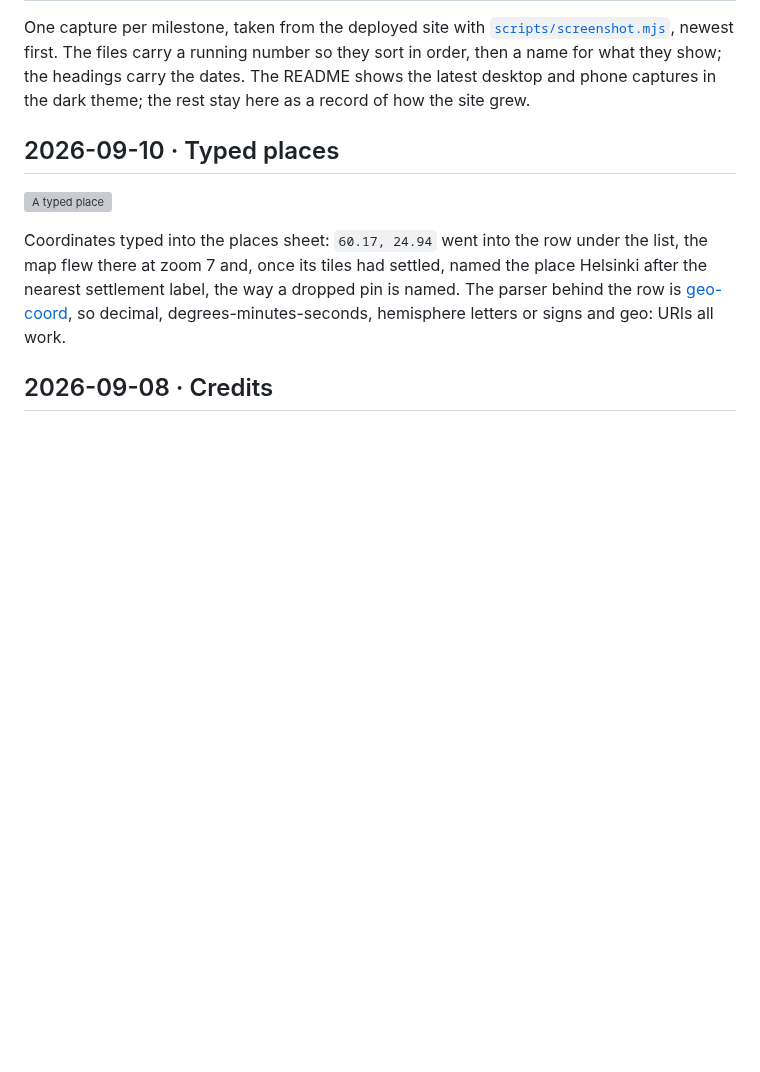
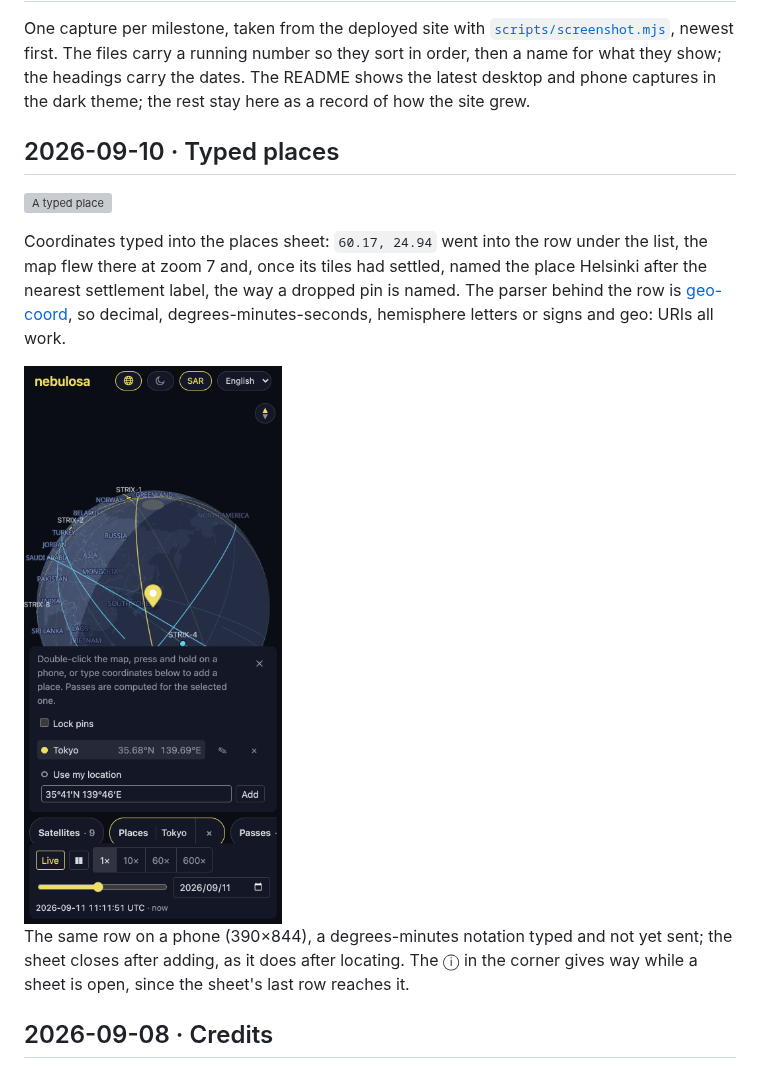
Before and after one commit to vlumi/nebulosa, a Markdown page: docs/screenshots/README.md, the part around the change. GitHub-like rendering; pictures changed too: docs/screenshots/015-typed-place-phone.png (added); blank space fills up the shorter version; grey boxes are pictures that could not be loaded.

```diff
--- a/docs/screenshots/README.md
+++ b/docs/screenshots/README.md
@@ -7,6 +7,10 @@ One capture per milestone, taken from the deployed site with [`scripts/screensho
 ![A typed place](015-typed-place.png)
 
 Coordinates typed into the places sheet: `60.17, 24.94` went into the row under the list, the map flew there at zoom 7 and, once its tiles had settled, named the place Helsinki after the nearest settlement label, the way a dropped pin is named. The parser behind the row is [geo-coord](https://github.com/vlumi/geo-coord), so decimal, degrees-minutes-seconds, hemisphere letters or signs and geo: URIs all work.
+
+<img src="015-typed-place-phone.png" alt="Typing coordinates on a phone" width="260">
+
+The same row on a phone (390×844), a degrees-minutes notation typed and not yet sent; the sheet closes after adding, as it does after locating. The ⓘ in the corner gives way while a sheet is open, since the sheet's last row reaches it.
 
 ## 2026-09-08 · Credits
 
```
Also changed, not shown: ARCHITECTURE.md (+1 -1 lines), 4 other files.
